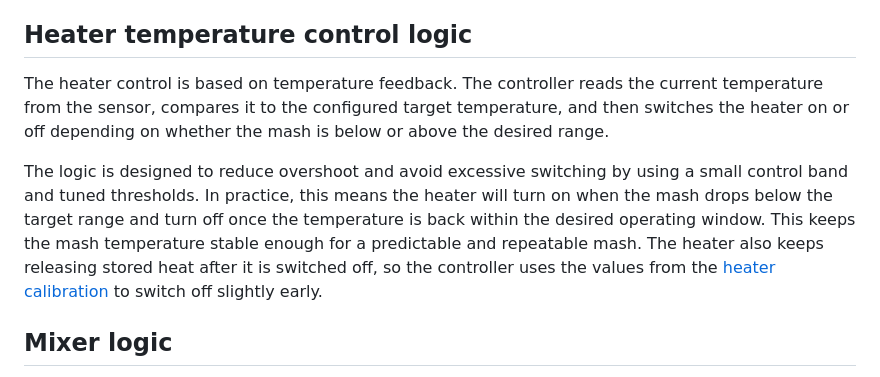
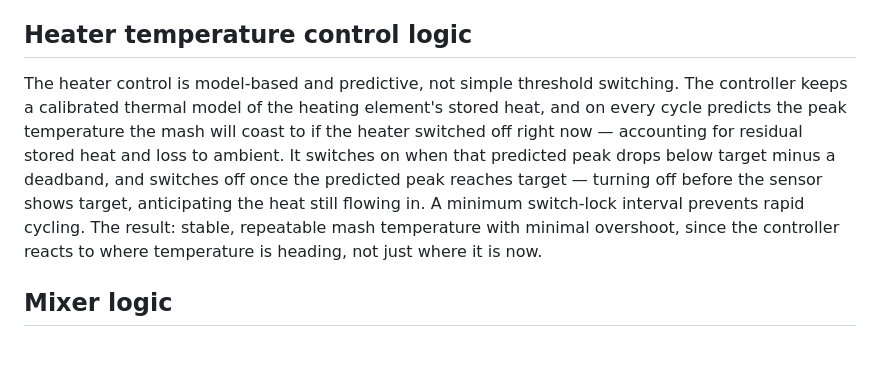
Before and after one commit to nppc/MashController, a Markdown page: README.md, the part around the change. Drawn GitHub-style; blank space fills up the shorter version.

Commit message:
Revise heater control logic for predictive temperature management
Updated heater temperature control logic to be model-based and predictive, improving stability and reducing overshoot.

```diff
--- a/README.md
+++ b/README.md
@@ -20,9 +20,8 @@ During mashing, the temperature must stay within a fairly narrow range to suppor
 
 ## Heater temperature control logic
 
-The heater control is based on temperature feedback. The controller reads the current temperature from the sensor, compares it to the configured target temperature, and then switches the heater on or off depending on whether the mash is below or above the desired range.
-
-The logic is designed to reduce overshoot and avoid excessive switching by using a small control band and tuned thresholds. In practice, this means the heater will turn on when the mash drops below the target range and turn off once the temperature is back within the desired operating window. This keeps the mash temperature stable enough for a predictable and repeatable mash. The heater also keeps releasing stored heat after it is switched off, so the controller uses the values from the [heater calibration](#heater-calibration) to switch off slightly early.
+The heater control is model-based and predictive, not simple threshold switching. The controller keeps a calibrated thermal model of the heating element's stored heat, and on every cycle predicts the peak temperature the mash will coast to if the heater switched off right now — accounting for residual stored heat and loss to ambient.
+It switches on when that predicted peak drops below target minus a deadband, and switches off once the predicted peak reaches target — turning off before the sensor shows target, anticipating the heat still flowing in. A minimum switch-lock interval prevents rapid cycling. The result: stable, repeatable mash temperature with minimal overshoot, since the controller reacts to where temperature is heading, not just where it is now.
 
 ## Mixer logic
 
```
